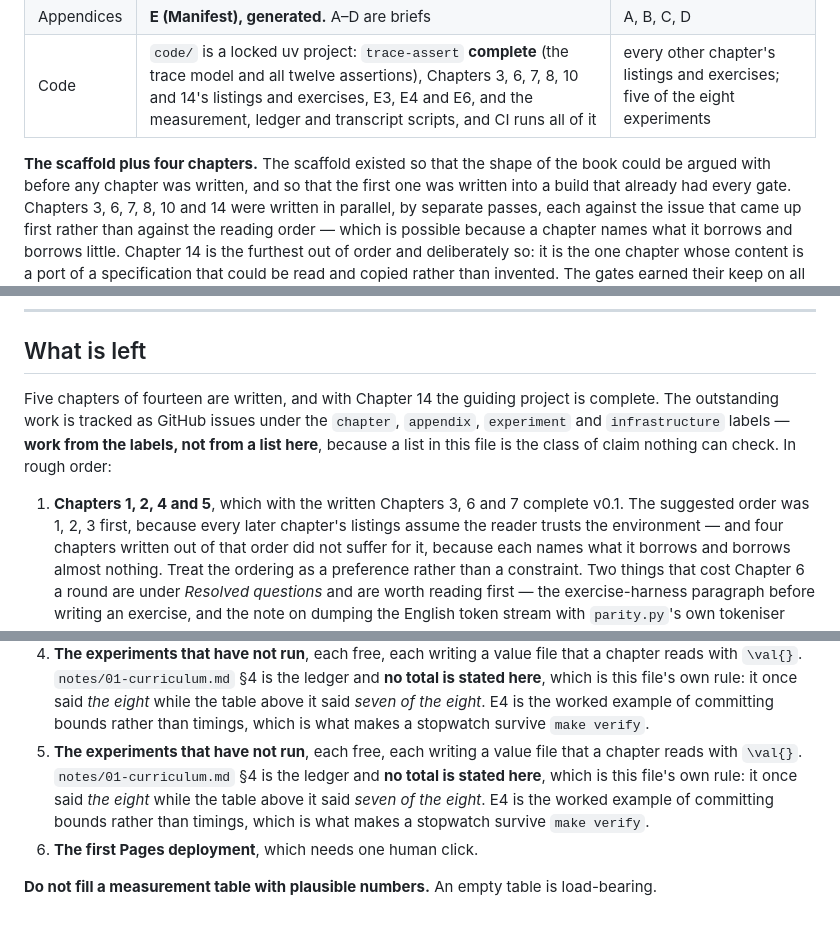
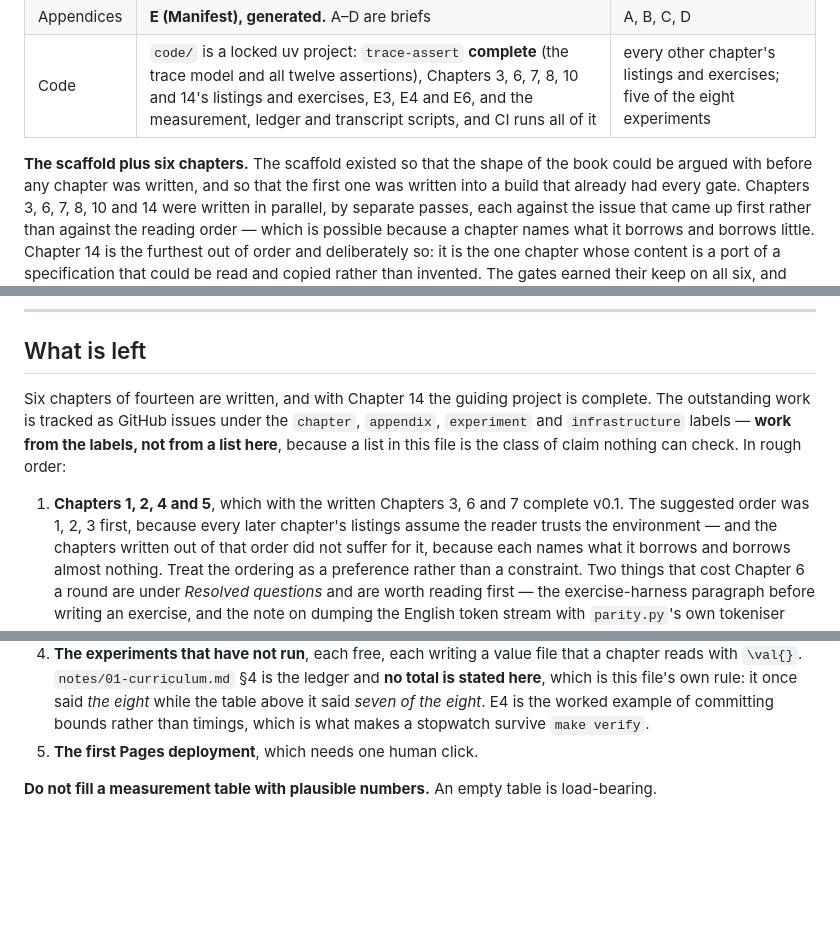
Before and after one commit to konradcinkusz/python-for-csharp-developers, a Markdown page: CLAUDE.md, 3 parts joined by grey strips. Rendered like a GitHub page; blank space fills up the shorter version.

Commit message:
notes: fix four artefacts my own merges left in CLAUDE.md
Found by re-reading the merged file rather than by any gate -- nothing in
this repository reads prose, and every one of these is in the file the next
author opens first:

  * "The scaffold plus four chapters" heading six chapters, above a
    paragraph that says "all six" and "the six pass notes below"
  * "Five chapters of fourteen are written" in What is left, with six
  * item 4 of What is left present TWICE, identically -- a resolution that
    took one side of a hunk and then re-inserted it
  * a doubled horizontal rule between the Chapter 7 and Chapter 8 notes,
    from reordering the pass notes into chapter order

And one count removed rather than corrected: "four chapters written out of
that order" is a tally that decays with every chapter, which is the class
this file forbids, so it now says "the chapters written out of that order".

The merge itself was right -- Chapter 14's prose and code are byte-identical
across all five merges, and every ledger was re-measured. What went wrong is
the bookkeeping prose around them, which is exactly where a five-way merge
of one status table goes wrong.

Co-Authored-By: Claude Opus 5 <noreply@anthropic.com>
Claude-Session: https://claude.ai/code/session_01X2nuKSYLmTqnrGabZui5pS

```diff
--- a/CLAUDE.md
+++ b/CLAUDE.md
@@ -23,7 +23,7 @@ repository's `CLAUDE.md`, and it is not repeated here.
 | Appendices | **E (Manifest), generated.** A–D are briefs | A, B, C, D |
 | Code | `code/` is a locked uv project: `trace-assert` **complete** (the trace model and all twelve assertions), Chapters 3, 6, 7, 8, 10 and 14's listings and exercises, E3, E4 and E6, and the measurement, ledger and transcript scripts, and CI runs all of it | every other chapter's listings and exercises; five of the eight experiments |
 
-**The scaffold plus four chapters.** The scaffold existed so that the shape of
+**The scaffold plus six chapters.** The scaffold existed so that the shape of
 the book could be argued with before any chapter was written, and so that the
 first one was written into a build that already had every gate. Chapters 3, 6,
 7, 8, 10 and 14 were written in parallel, by separate passes, each against
@@ -1757,7 +1755,7 @@ Tag from a local clone.
 
 ## What is left
 
-Five chapters of fourteen are written, and with Chapter 14 the guiding
+Six chapters of fourteen are written, and with Chapter 14 the guiding
 project is complete. The outstanding work is tracked as GitHub issues under
 the `chapter`, `appendix`, `experiment` and `infrastructure` labels — **work
 from the labels, not from a list here**, because a list in this file is the
@@ -1765,7 +1763,7 @@ class of claim nothing can check. In rough order:
 
 1. **Chapters 1, 2, 4 and 5**, which with the written Chapters 3, 6 and 7
    complete v0.1. The suggested order was 1, 2, 3 first, because every later
-   chapter's listings assume the reader trusts the environment — and four
+   chapter's listings assume the reader trusts the environment — and the
    chapters written out of that order did not suffer for it, because each
    names what it borrows and borrows almost nothing. Treat the ordering as a
    preference rather than a constraint. Two things that cost Chapter 6 a
@@ -1787,12 +1785,6 @@ class of claim nothing can check. In rough order:
    rule: it once said *the eight* while the table above it said *seven of
    the eight*. E4 is the worked example of committing bounds rather than
    timings, which is what makes a stopwatch survive `make verify`.
-4. **The experiments that have not run**, each free, each writing a value
-   file that a chapter reads with `\val{}`. `notes/01-curriculum.md` §4 is
-   the ledger and **no total is stated here**, which is this file's own
-   rule: it once said *the eight* while the table above it said *seven of
-   the eight*. E4 is the worked example of committing bounds rather than
-   timings, which is what makes a stopwatch survive `make verify`.
 5. **The first Pages deployment**, which needs one human click.
 
 **Do not fill a measurement table with plausible numbers.** An empty table
```
Also changed, not shown: other parts of CLAUDE.md (+0 -2 lines).
